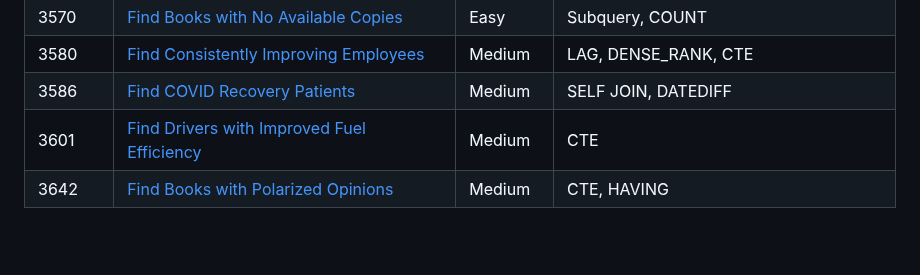
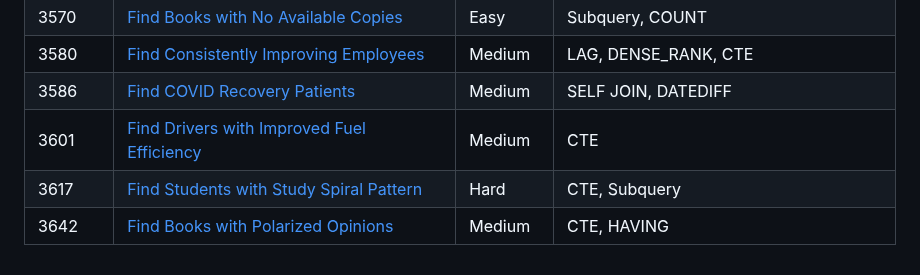
Before and after one commit to atamalu123/data_manipulation_practice, a Markdown page: readme.md, the part around the change. GitHub-like rendering; blank space fills up the shorter version.

```diff
--- a/readme.md
+++ b/readme.md
@@ -55,4 +55,5 @@ Practicing transforming data in SQL and Python. 50 questions.
 | 3580 | [Find Consistently Improving Employees](https://github.com/atamalu123/data_manipulation_practice/blob/main/leetcode/3580-Find-Consistently-Improving-Employees.md) | Medium | LAG, DENSE_RANK, CTE |
 | 3586 | [Find COVID Recovery Patients](https://github.com/atamalu123/data_manipulation_practice/blob/main/leetcode/3586-Find-Covid-Recovery-Patients.md) | Medium | SELF JOIN, DATEDIFF |
 | 3601 | [Find Drivers with Improved Fuel Efficiency](https://github.com/atamalu123/data_manipulation_practice/blob/main/leetcode/3601-Find-Drivers-With-Improved-Fuel-Efficiency.md) | Medium | CTE |
+| 3617 | [Find Students with Study Spiral Pattern](https://github.com/atamalu123/data_manipulation_practice/blob/main/leetcode/3617-Find-Students-With-Study-Spiral-Pattern.md) | Hard | CTE, Subquery |
 | 3642 | [Find Books with Polarized Opinions](https://github.com/atamalu123/data_manipulation_practice/blob/main/leetcode/3642-Find-Books-With-Polarized-Opinions.md) | Medium | CTE, HAVING |
```
